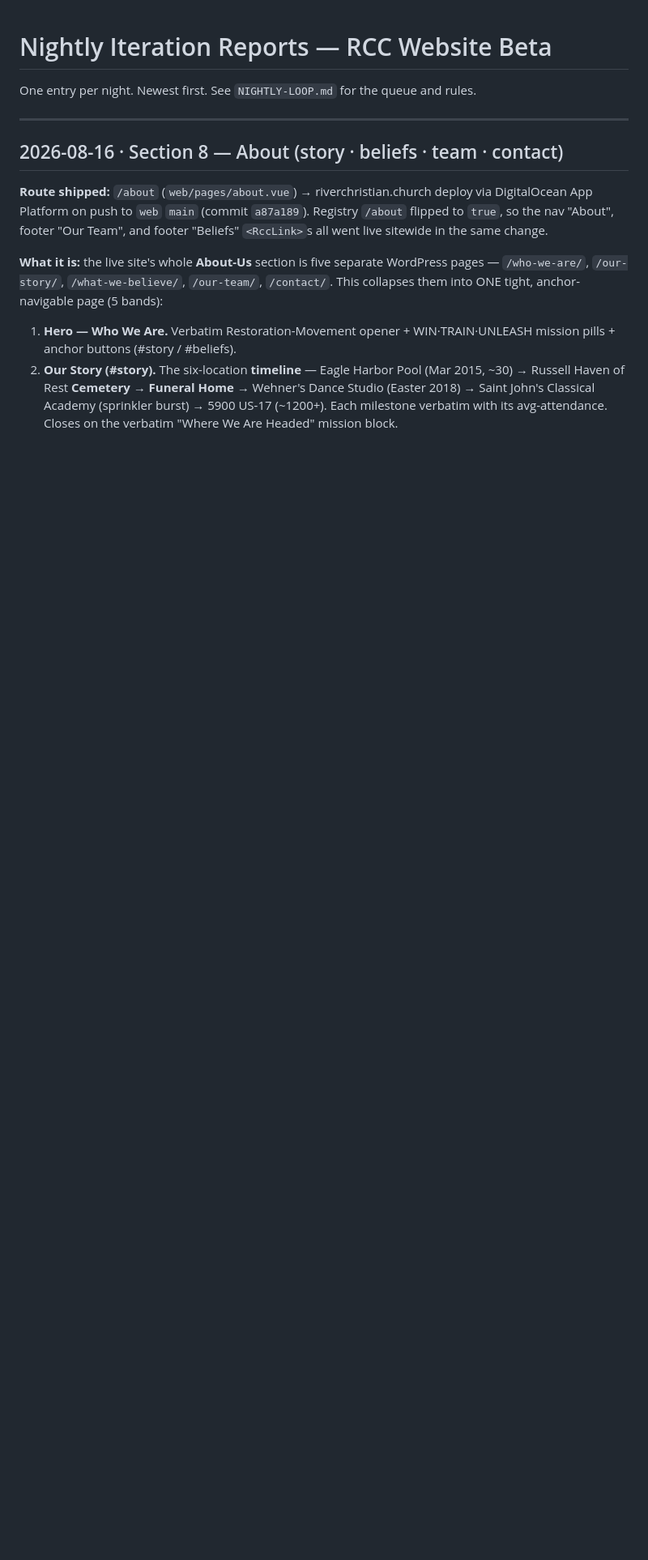
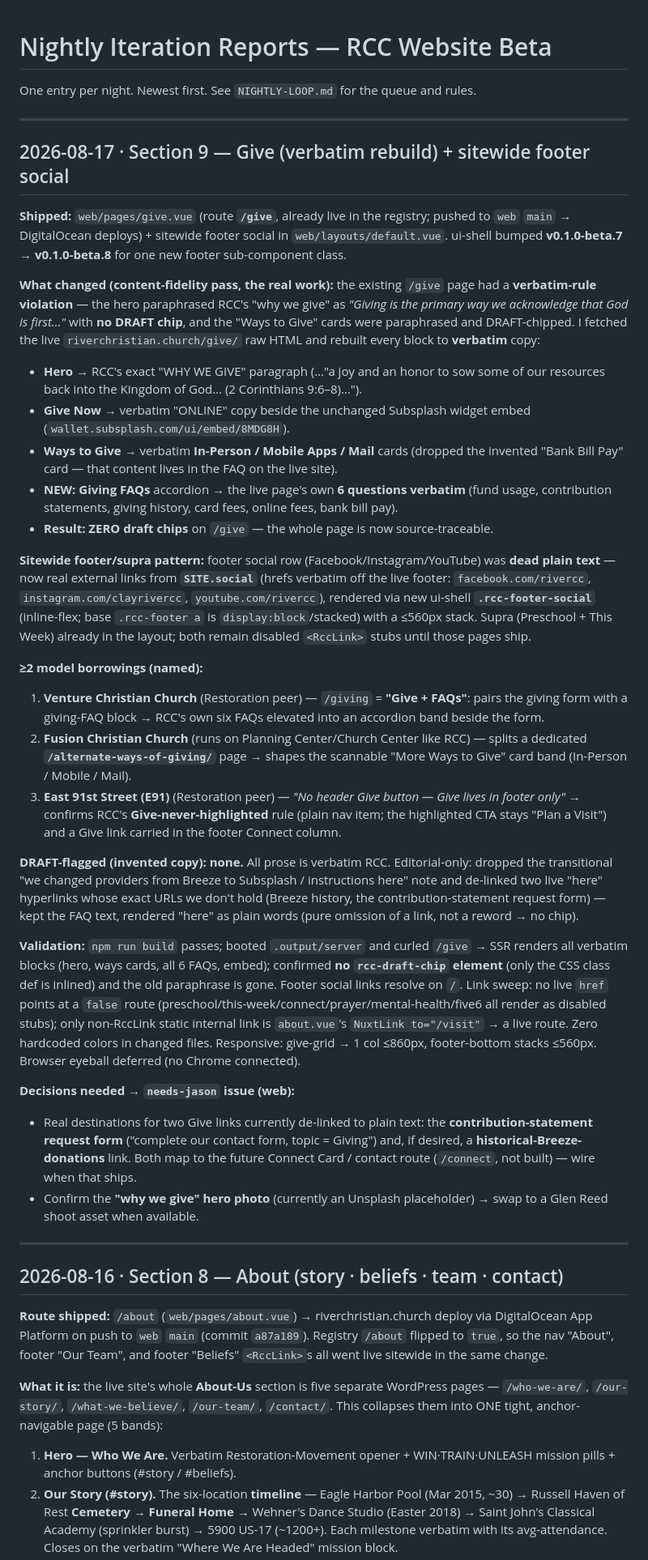
Before and after one commit to RiverChristianChurch/ui-shell, a Markdown page: docs/NIGHTLY-REPORTS.md, the part around the change. Shown at 81% size. Drawn GitHub-style; blank space fills up the shorter version.

Commit message:
docs(nightly): Section 9 done — Give verbatim rebuild + footer social
Check Section 9 box; add the 2026-08-17 report (verbatim /give rebuild, giving
FAQs accordion, sitewide footer social, borrowings, needs-jason items).

Co-Authored-By: Claude Opus 4.8 <noreply@anthropic.com>
Claude-Session: https://claude.ai/code/session_01KFCzuThZvvN65L1FY6vv9m

```diff
--- a/docs/NIGHTLY-REPORTS.md
+++ b/docs/NIGHTLY-REPORTS.md
@@ -1,6 +1,71 @@
 # Nightly Iteration Reports — RCC Website Beta
 
 One entry per night. Newest first. See `NIGHTLY-LOOP.md` for the queue and rules.
+
+---
+
+## 2026-08-17 · Section 9 — Give (verbatim rebuild) + sitewide footer social
+
+**Shipped:** `web/pages/give.vue` (route **`/give`**, already live in the registry;
+pushed to `web` `main` → DigitalOcean deploys) + sitewide footer social in
+`web/layouts/default.vue`. ui-shell bumped **v0.1.0-beta.7 → v0.1.0-beta.8** for one
+new footer sub-component class.
+
+**What changed (content-fidelity pass, the real work):** the existing `/give` page had
+a **verbatim-rule violation** — the hero paraphrased RCC's "why we give" as *"Giving is
+the primary way we acknowledge that God is first…"* with **no DRAFT chip**, and the
+"Ways to Give" cards were paraphrased and DRAFT-chipped. I fetched the live
+`riverchristian.church/give/` raw HTML and rebuilt every block to **verbatim** copy:
+- **Hero** → RCC's exact "WHY WE GIVE" paragraph (…"a joy and an honor to sow some of
+  our resources back into the Kingdom of God… (2 Corinthians 9:6–8)…").
+- **Give Now** → verbatim "ONLINE" copy beside the unchanged Subsplash widget embed
+  (`wallet.subsplash.com/ui/embed/8MDG8H`).
+- **Ways to Give** → verbatim **In-Person / Mobile Apps / Mail** cards (dropped the
+  invented "Bank Bill Pay" card — that content lives in the FAQ on the live site).
+- **NEW: Giving FAQs** accordion → the live page's own **6 questions verbatim** (fund
+  usage, contribution statements, giving history, card fees, online fees, bank bill pay).
+- **Result: ZERO draft chips** on `/give` — the whole page is now source-traceable.
+
+**Sitewide footer/supra pattern:** footer social row (Facebook/Instagram/YouTube) was
+**dead plain text** — now real external links from **`SITE.social`** (hrefs verbatim off
+the live footer: `facebook.com/rivercc`, `instagram.com/clayrivercc`, `youtube.com/rivercc`),
+rendered via new ui-shell **`.rcc-footer-social`** (inline-flex; base `.rcc-footer a` is
+`display:block`/stacked) with a ≤560px stack. Supra (Preschool + This Week) already in the
+layout; both remain disabled `<RccLink>` stubs until those pages ship.
+
+**≥2 model borrowings (named):**
+1. **Venture Christian Church** (Restoration peer) — `/giving` = **"Give + FAQs"**: pairs
+   the giving form with a giving-FAQ block → RCC's own six FAQs elevated into an accordion
+   band beside the form.
+2. **Fusion Christian Church** (runs on Planning Center/Church Center like RCC) — splits a
+   dedicated **`/alternate-ways-of-giving/`** page → shapes the scannable "More Ways to
+   Give" card band (In-Person / Mobile / Mail).
+3. **East 91st Street (E91)** (Restoration peer) — *"No header Give button — Give lives in
+   footer only"* → confirms RCC's **Give-never-highlighted** rule (plain nav item; the
+   highlighted CTA stays "Plan a Visit") and a Give link carried in the footer Connect column.
+
+**DRAFT-flagged (invented copy):** **none.** All prose is verbatim RCC. Editorial-only:
+dropped the transitional "we changed providers from Breeze to Subsplash / instructions here"
+note and de-linked two live "here" hyperlinks whose exact URLs we don't hold (Breeze history,
+the contribution-statement request form) — kept the FAQ text, rendered "here" as plain words
+(pure omission of a link, not a reword → no chip).
+
+**Validation:** `npm run build` passes; booted `.output/server` and curled `/give` → SSR
+renders all verbatim blocks (hero, ways cards, all 6 FAQs, embed); confirmed **no
+`rcc-draft-chip` element** (only the CSS class def is inlined) and the old paraphrase is
+gone. Footer social links resolve on `/`. Link sweep: no live `href` points at a `false`
+route (preschool/this-week/connect/prayer/mental-health/five6 all render as disabled stubs);
+only non-RccLink static internal link is `about.vue`'s `NuxtLink to="/visit"` → a live route.
+Zero hardcoded colors in changed files. Responsive: give-grid → 1 col ≤860px, footer-bottom
+stacks ≤560px. Browser eyeball deferred (no Chrome connected).
+
+**Decisions needed → `needs-jason` issue (web):**
+- Real destinations for two Give links currently de-linked to plain text: the
+  **contribution-statement request form** ("complete our contact form, topic = Giving") and,
+  if desired, a **historical-Breeze-donations** link. Both map to the future Connect Card /
+  contact route (`/connect`, not built) — wire when that ships.
+- Confirm the **"why we give" hero photo** (currently an Unsplash placeholder) → swap to a
+  Glen Reed shoot asset when available.
 
 ---
 
```
Also changed, not shown: docs/NIGHTLY-LOOP.md (+12 -1 lines).
